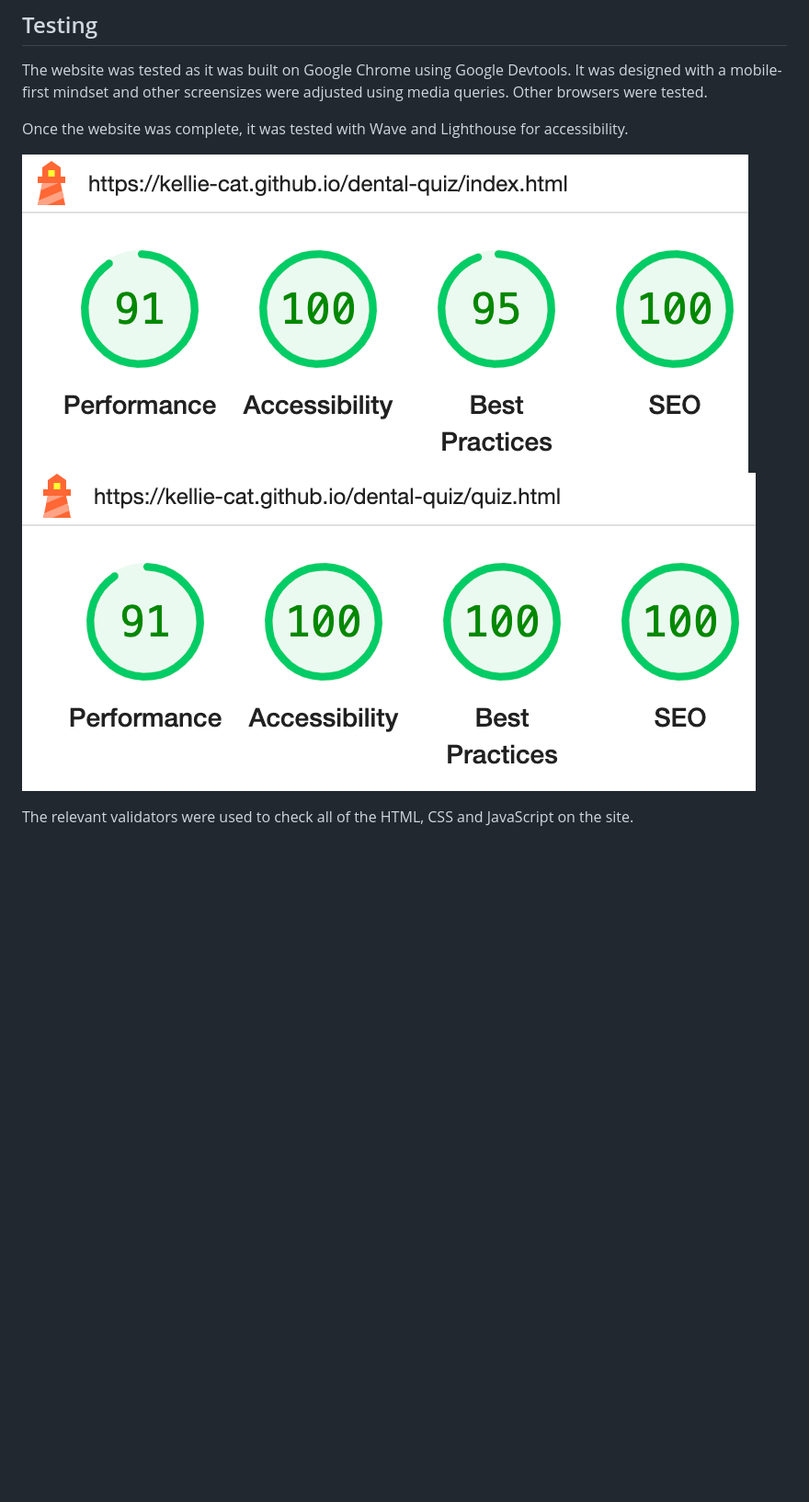
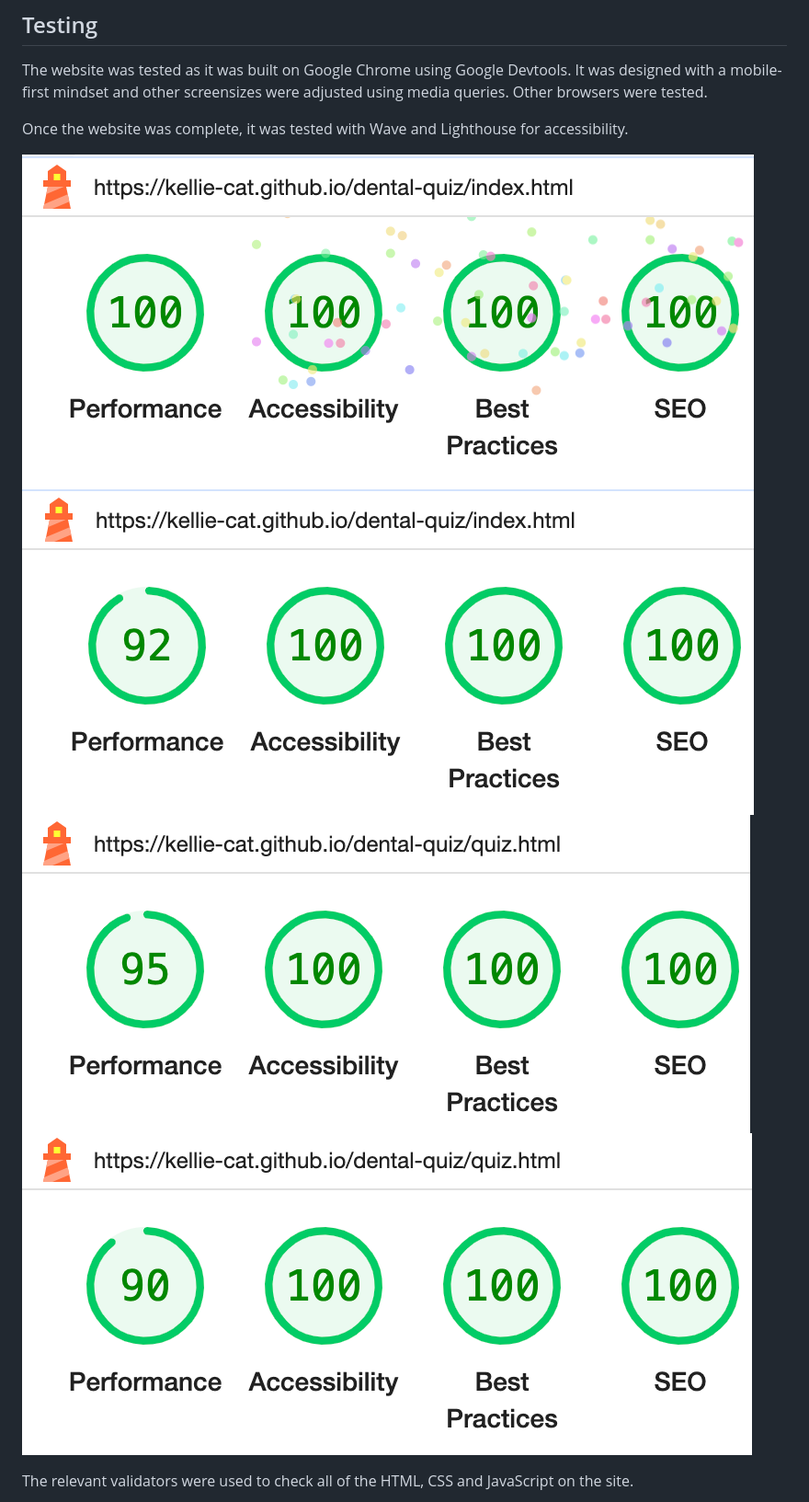
Before and after one commit to kellie-cat/dental-quiz, a Markdown page: README.md, the part around the change. Shown at 92% size. Rendered like a GitHub page; pictures changed too: docs/pp2-lighthouse-home.png (deleted), docs/pp2-lighthouse-index-desktop.png (added), docs/pp2-lighthouse-index-mobile.png (added); blank space fills up the shorter version.

Commit message:
Fix for console error in js, add new lighthouse to README

```diff
--- a/README.md
+++ b/README.md
@@ -277,8 +277,10 @@ The website was tested as it was built on Google Chrome using Google Devtools. I
 
 Once the website was complete, it was tested with Wave and Lighthouse for accessibility.
 
-![Lighthouse Home page](docs/pp2-lighthouse-home.png)
-![Lighthouse Quiz Page](docs/pp2-lighthouse-quiz.png)
+![Lighthouse Home page on desktop](docs/pp2-lighthouse-index-desktop.png)
+![Lighthouse Home page on mobile](docs/pp2-lighthouse-index-mobile.png)
+![Lighthouse Quiz Page on desktop](docs/pp2-lighthouse-quiz-desktop.png)
+![Lighthouse Quiz Page on mobile](docs/pp2-lighthouse-quiz-mobile.png)
 
 The relevant validators were used to check all of the HTML, CSS and JavaScript on the site.
 
```
Also changed, not shown: 1 other file.
